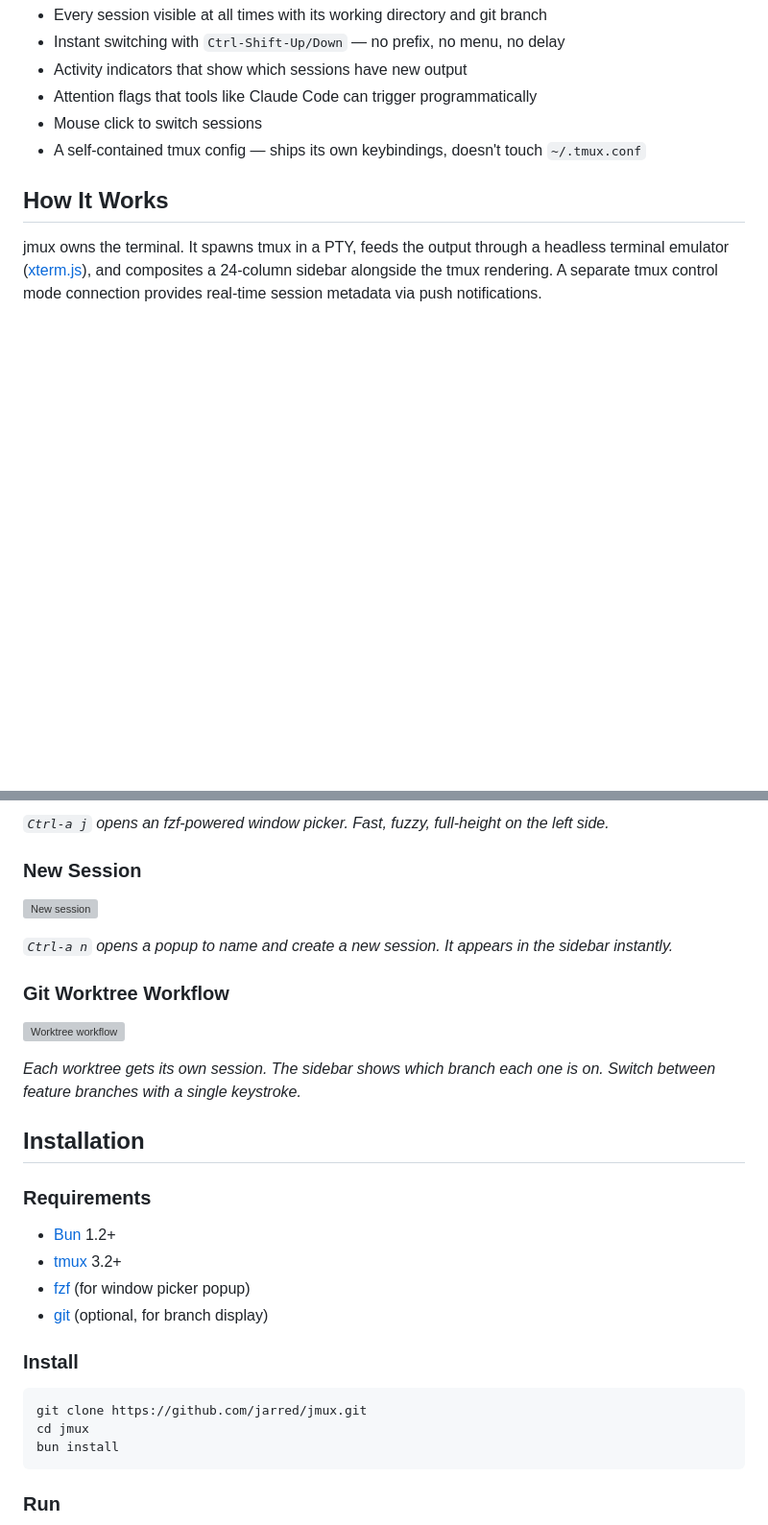
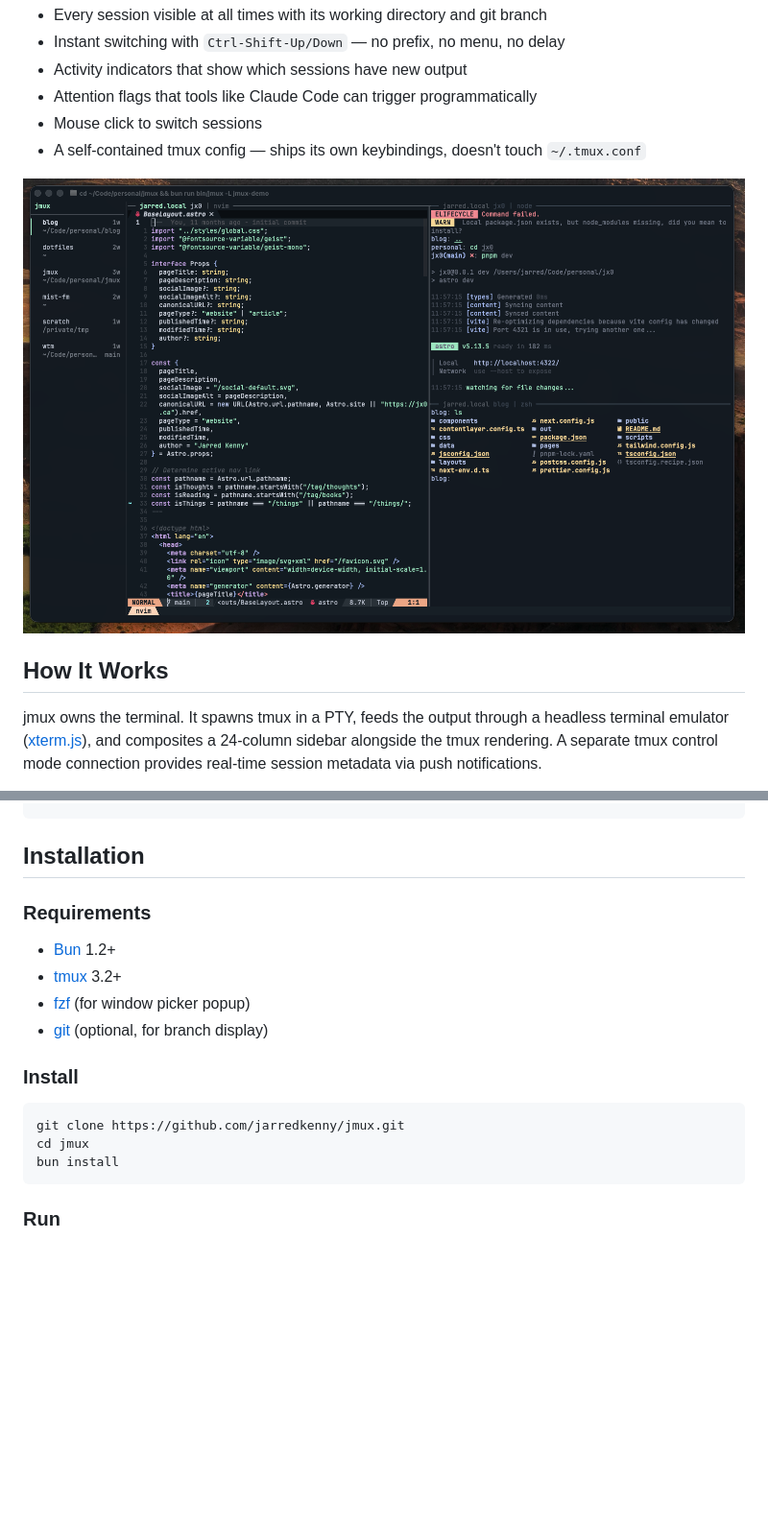
Before and after one commit to jarredkenny/jmux, a Markdown page: README.md, 2 parts joined by grey strips. Shown: that part at 96% size. GitHub-like rendering; pictures changed too: docs/screenshots/blog.png (added); blank space fills up the shorter version; grey boxes are pictures that could not be loaded.

Commit message:
docs: add screenshots, clean up README to two images

````diff
--- a/README.md
+++ b/README.md
@@ -24,6 +23,8 @@ jmux wraps tmux with a persistent sidebar that shows all your sessions, all the
 - Attention flags that tools like Claude Code can trigger programmatically
 - Mouse click to switch sessions
 - A self-contained tmux config — ships its own keybindings, doesn't touch `~/.tmux.conf`
+
+![jmux sidebar alongside vim with split panes and a dev server](docs/screenshots/blog.png)
 
 ## How It Works
 
@@ -69,19 +56,3 @@ Your tmux is unmodified. Sessions, windows, panes, keybindings — all unchanged
-*`Ctrl-a j` opens an fzf-powered window picker. Fast, fuzzy, full-height on the left side.*
-
-### New Session
-
-<!-- TODO: screenshot of Ctrl-a n new session popup -->
-![New session](docs/screenshots/new-session.png)
-
-*`Ctrl-a n` opens a popup to name and create a new session. It appears in the sidebar instantly.*
-
-### Git Worktree Workflow
-
-<!-- TODO: screenshot showing multiple sessions with different branches for the same repo -->
-![Worktree workflow](docs/screenshots/worktree-workflow.png)
-
-*Each worktree gets its own session. The sidebar shows which branch each one is on. Switch between feature branches with a single keystroke.*
-
 ## Installation
 
 ### Requirements
@@ -94,7 +65,7 @@ Your tmux is unmodified. Sessions, windows, panes, keybindings — all unchanged
 ### Install
 
 ```bash
-git clone https://github.com/jarred/jmux.git
+git clone https://github.com/jarredkenny/jmux.git
 cd jmux
 bun install
 ```
````
Also changed, not shown: other parts of README.md (+1 -16 lines), docs/screenshots/jmux.png (added).
